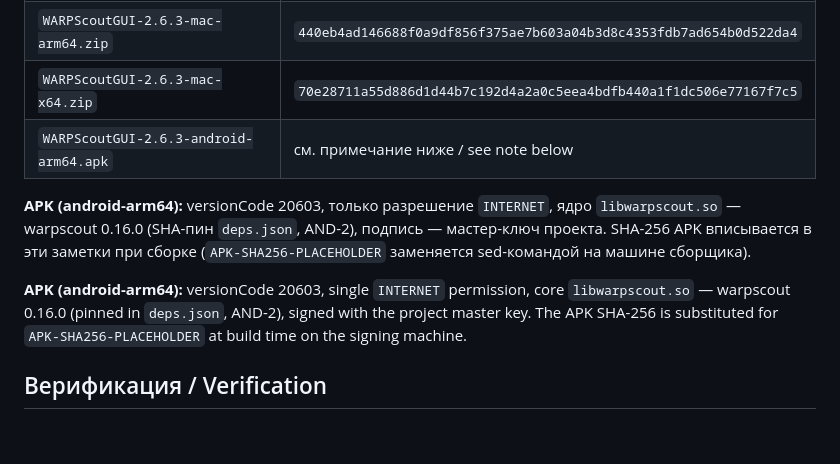
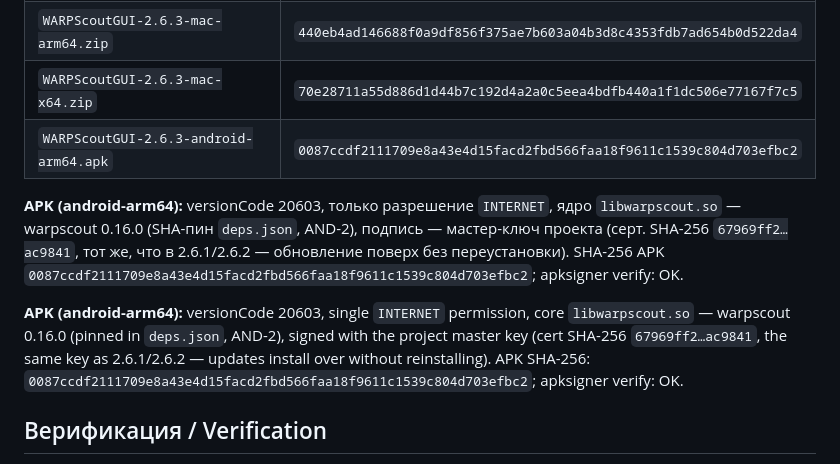
Before and after one commit to RVMXL/WarpScoutGUI-AWG, a Markdown page: desktop-app/RELEASE-2.6.3.md, the part around the change. GitHub-like rendering; blank space fills up the shorter version.

Commit message:
release notes 2.6.3: APK собран и подписан мастер-ключом (серт 67969ff2…ac9841, тот же что 2.6.1/2.6.2), versionCode 20603, только INTERNET; SHA-256 APK 0087ccdf… вписан, apksigner verify OK

```diff
--- a/desktop-app/RELEASE-2.6.3.md
+++ b/desktop-app/RELEASE-2.6.3.md
@@ -91,17 +91,21 @@ tab → “Check warpscout” (forced re-check).
 | `WARPScoutGUI-2.6.3-linux-arm64.zip` | `03c9f960da73963ce9d5591e74ac6bb75c1ac43eb83716b31268f5d7b47a8e51` |
 | `WARPScoutGUI-2.6.3-mac-arm64.zip` | `440eb4ad146688f0a9df856f375ae7b603a04b3d8c4353fdb7ad654b0d522da4` |
 | `WARPScoutGUI-2.6.3-mac-x64.zip` | `70e28711a55d886d1d44b7c192d4a2a0c5eea4bdfb440a1f1dc506e77167f7c5` |
-| `WARPScoutGUI-2.6.3-android-arm64.apk` | см. примечание ниже / see note below |
+| `WARPScoutGUI-2.6.3-android-arm64.apk` | `0087ccdf2111709e8a43e4d15facd2fbd566faa18f9611c1539c804d703efbc2` |
 
 **APK (android-arm64):** versionCode 20603, только разрешение `INTERNET`,
 ядро `libwarpscout.so` — warpscout 0.16.0 (SHA-пин `deps.json`, AND-2),
-подпись — мастер-ключ проекта. SHA-256 APK вписывается в эти заметки при
-сборке (`APK-SHA256-PLACEHOLDER` заменяется sed-командой на машине сборщика).
+подпись — мастер-ключ проекта (серт. SHA-256 `67969ff2…ac9841`, тот же,
+что в 2.6.1/2.6.2 — обновление поверх без переустановки). SHA-256 APK
+`0087ccdf2111709e8a43e4d15facd2fbd566faa18f9611c1539c804d703efbc2`;
+apksigner verify: OK.
 
 **APK (android-arm64):** versionCode 20603, single `INTERNET` permission,
 core `libwarpscout.so` — warpscout 0.16.0 (pinned in `deps.json`, AND-2),
-signed with the project master key. The APK SHA-256 is substituted for
-`APK-SHA256-PLACEHOLDER` at build time on the signing machine.
+signed with the project master key (cert SHA-256 `67969ff2…ac9841`, the same
+key as 2.6.1/2.6.2 — updates install over without reinstalling). APK SHA-256:
+`0087ccdf2111709e8a43e4d15facd2fbd566faa18f9611c1539c804d703efbc2`;
+apksigner verify: OK.
 
 ## Верификация / Verification
 
```
